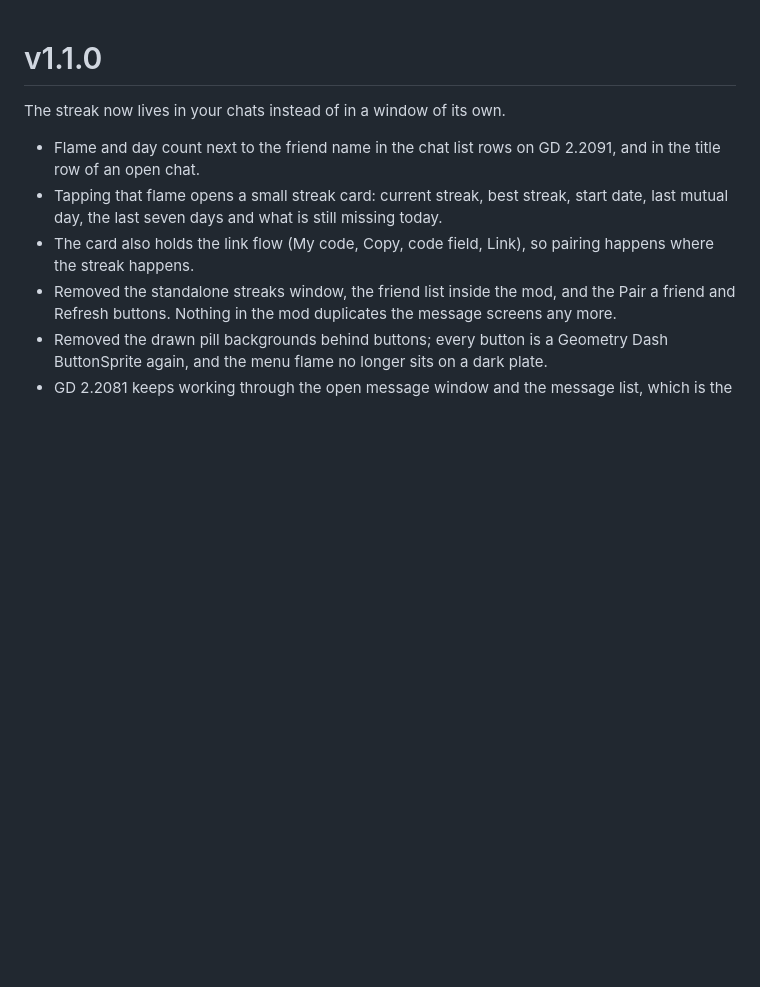
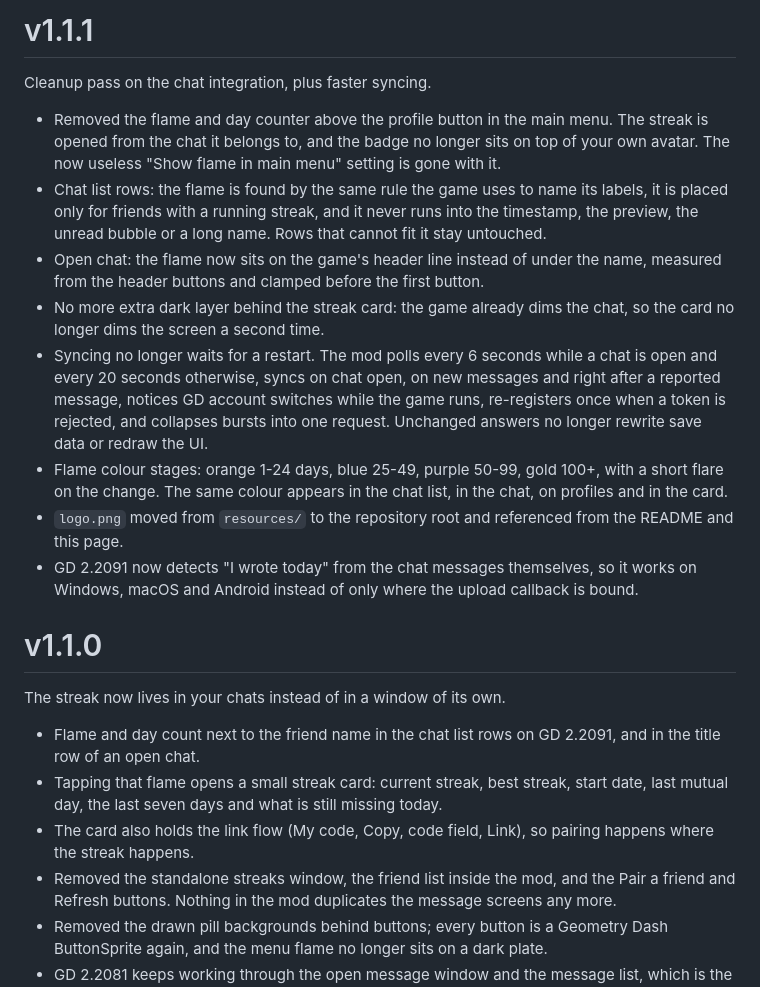
Before and after one commit to normanrus/GD-Friendship-Streaks, a Markdown page: changelog.md, the part around the change. Rendered like a GitHub page; blank space fills up the shorter version.

```diff
--- a/changelog.md
+++ b/changelog.md
@@ -1,3 +1,16 @@
+# v1.1.1
+
+Cleanup pass on the chat integration, plus faster syncing.
+
+- Removed the flame and day counter above the profile button in the main menu. The streak is opened from the chat it belongs to, and the badge no longer sits on top of your own avatar. The now useless "Show flame in main menu" setting is gone with it.
+- Chat list rows: the flame is found by the same rule the game uses to name its labels, it is placed only for friends with a running streak, and it never runs into the timestamp, the preview, the unread bubble or a long name. Rows that cannot fit it stay untouched.
+- Open chat: the flame now sits on the game's header line instead of under the name, measured from the header buttons and clamped before the first button.
+- No more extra dark layer behind the streak card: the game already dims the chat, so the card no longer dims the screen a second time.
+- Syncing no longer waits for a restart. The mod polls every 6 seconds while a chat is open and every 20 seconds otherwise, syncs on chat open, on new messages and right after a reported message, notices GD account switches while the game runs, re-registers once when a token is rejected, and collapses bursts into one request. Unchanged answers no longer rewrite save data or redraw the UI.
+- Flame colour stages: orange 1-24 days, blue 25-49, purple 50-99, gold 100+, with a short flare on the change. The same colour appears in the chat list, in the chat, on profiles and in the card.
+- `logo.png` moved from `resources/` to the repository root and referenced from the README and this page.
+- GD 2.2091 now detects "I wrote today" from the chat messages themselves, so it works on Windows, macOS and Android instead of only where the upload callback is bound.
+
 # v1.1.0
 
 The streak now lives in your chats instead of in a window of its own.
```
Also changed, not shown: README.md (+17 -5 lines), about.md (+23 -14 lines), logo.png (added), resources/flame-blue.png (added), resources/flame-gold.png (added), resources/flame-purple.png (added), 12 other files.
